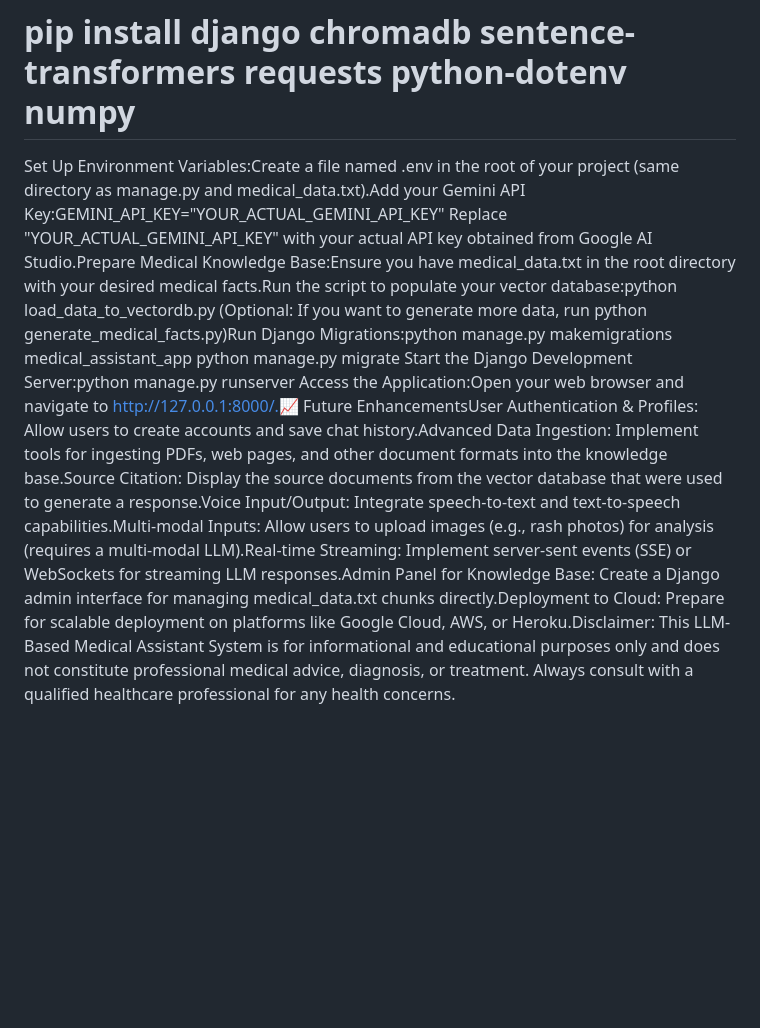
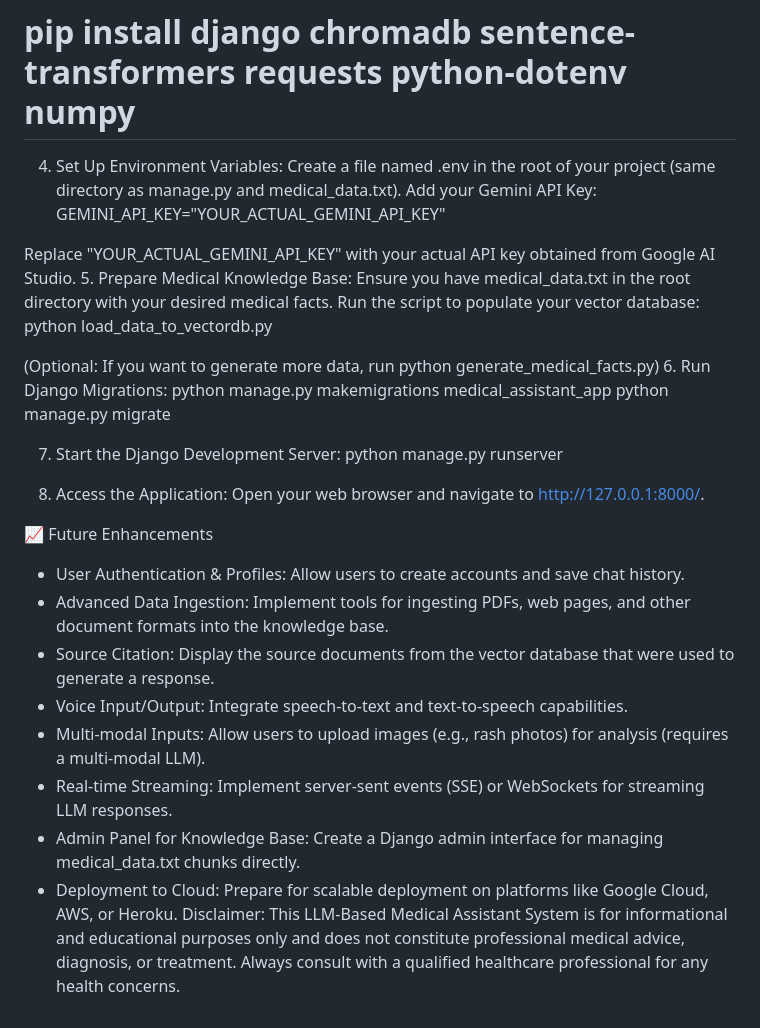
Before and after one commit to Neerajramb/Medical-Assistant, a Markdown page: README.md, the part around one of its changes. GitHub-like rendering; blank space fills up the shorter version.

Commit message:
Medical Assistant README.md

```diff
--- a/README.md
+++ b/README.md
@@ -41,8 +85,36 @@ Install Dependencies:pip install -r requirements.txt # (Assuming you'll create a
 # If not, install individually:
 # pip install django chromadb sentence-transformers requests python-dotenv numpy
-Set Up Environment Variables:Create a file named .env in the root of your project (same directory as manage.py and medical_data.txt).Add your Gemini API Key:GEMINI_API_KEY="YOUR_ACTUAL_GEMINI_API_KEY"
-Replace "YOUR_ACTUAL_GEMINI_API_KEY" with your actual API key obtained from Google AI Studio.Prepare Medical Knowledge Base:Ensure you have medical_data.txt in the root directory with your desired medical facts.Run the script to populate your vector database:python load_data_to_vectordb.py
-(Optional: If you want to generate more data, run python generate_medical_facts.py)Run Django Migrations:python manage.py makemigrations medical_assistant_app
+
+4. Set Up Environment Variables:
+Create a file named .env in the root of your project (same directory as manage.py and medical_data.txt).
+Add your Gemini API Key:
+GEMINI_API_KEY="YOUR_ACTUAL_GEMINI_API_KEY"
+
+Replace "YOUR_ACTUAL_GEMINI_API_KEY" with your actual API key obtained from Google AI Studio.
+5. Prepare Medical Knowledge Base:
+Ensure you have medical_data.txt in the root directory with your desired medical facts.
+Run the script to populate your vector database:
+python load_data_to_vectordb.py
+
+(Optional: If you want to generate more data, run python generate_medical_facts.py)
+6. Run Django Migrations:
+python manage.py makemigrations medical_assistant_app
 python manage.py migrate
-Start the Django Development Server:python manage.py runserver
-Access the Application:Open your web browser and navigate to http://127.0.0.1:8000/.📈 Future EnhancementsUser Authentication & Profiles: Allow users to create accounts and save chat history.Advanced Data Ingestion: Implement tools for ingesting PDFs, web pages, and other document formats into the knowledge base.Source Citation: Display the source documents from the vector database that were used to generate a response.Voice Input/Output: Integrate speech-to-text and text-to-speech capabilities.Multi-modal Inputs: Allow users to upload images (e.g., rash photos) for analysis (requires a multi-modal LLM).Real-time Streaming: Implement server-sent events (SSE) or WebSockets for streaming LLM responses.Admin Panel for Knowledge Base: Create a Django admin interface for managing medical_data.txt chunks directly.Deployment to Cloud: Prepare for scalable deployment on platforms like Google Cloud, AWS, or Heroku.Disclaimer: This LLM-Based Medical Assistant System is for informational and educational purposes only and does not constitute professional medical advice, diagnosis, or treatment. Always consult with a qualified healthcare professional for any health concerns.
+
+7. Start the Django Development Server:
+python manage.py runserver
+
+8. Access the Application:
+Open your web browser and navigate to http://127.0.0.1:8000/.
+
+📈 Future Enhancements
+
+   * User Authentication & Profiles: Allow users to create accounts and save chat history.
+   * Advanced Data Ingestion: Implement tools for ingesting PDFs, web pages, and other document formats into the knowledge base.
+   * Source Citation: Display the source documents from the vector database that were used to generate a response.
+   * Voice Input/Output: Integrate speech-to-text and text-to-speech capabilities.
+   * Multi-modal Inputs: Allow users to upload images (e.g., rash photos) for analysis (requires a multi-modal LLM).
+   * Real-time Streaming: Implement server-sent events (SSE) or WebSockets for streaming LLM responses.
+   * Admin Panel for Knowledge Base: Create a Django admin interface for managing medical_data.txt chunks directly.
+   * Deployment to Cloud: Prepare for scalable deployment on platforms like Google Cloud, AWS, or Heroku.
+Disclaimer: This LLM-Based Medical Assistant System is for informational and educational purposes only and does not constitute professional medical advice, diagnosis, or treatment. Always consult with a qualified healthcare professional for any health concerns.
```
Also changed, not shown: other parts of README.md (+48 -4 lines).
